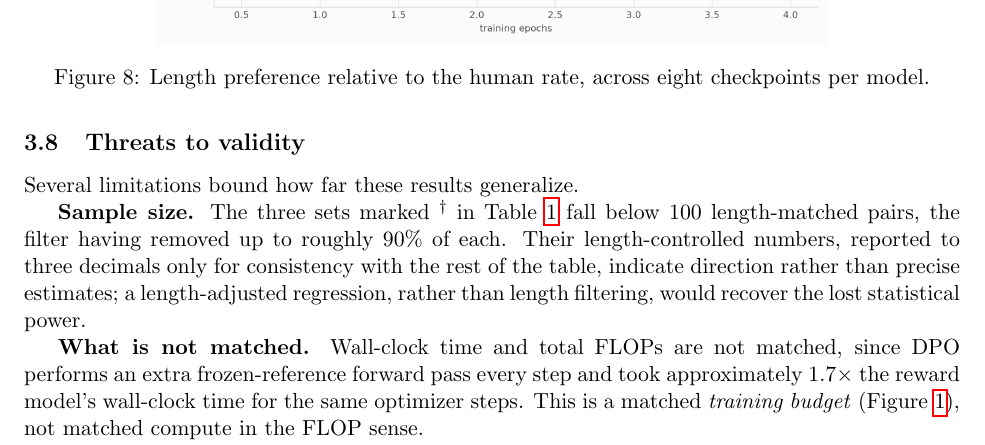
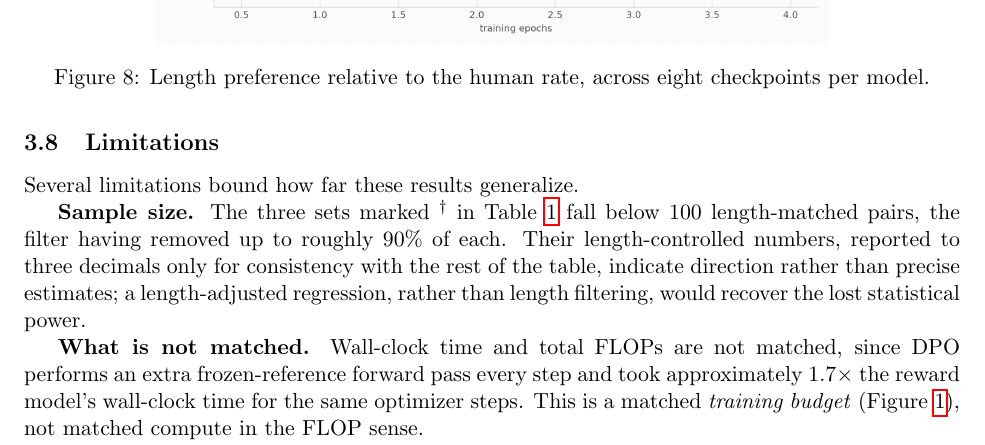
Before and after one commit to silvererudite/dpo-implicit-reward, a LaTeX paper (final_report/main.tex): part of page 10 of 11, cut so that both start at the same text. Compiled offline with pdfLaTeX.

Commit message:
fix section title

```diff
--- a/final_report/main.tex
+++ b/final_report/main.tex
@@ -480,7 +480,7 @@ reward saturates early and then degrades; both drifts are single-seed.
 \label{fig:bias-drift}
 \end{figure}
 
-\subsection{Threats to validity}
+\subsection{Limitations}
 \label{sec:threats}
 Several limitations bound how far these results generalize.
 
```
Also changed, not shown: final_report/main_v3.pdf.
